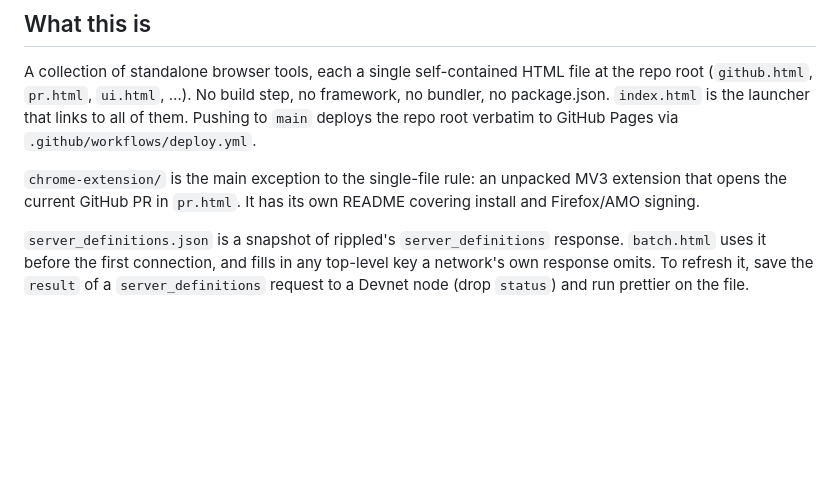
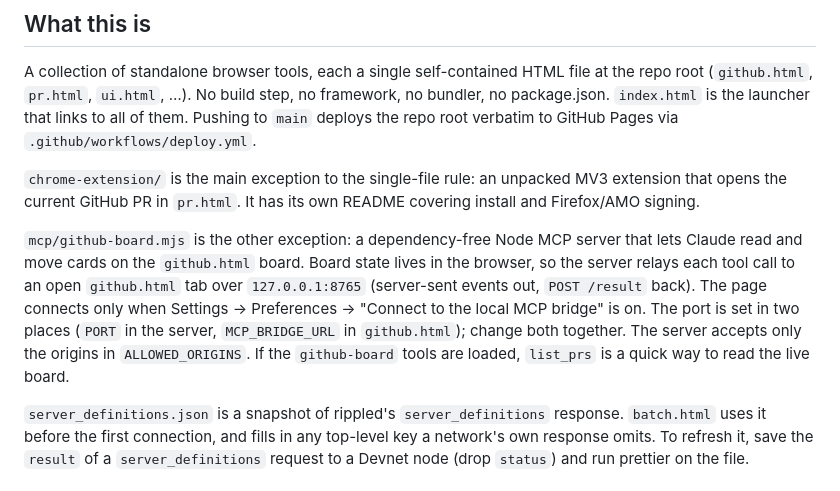
Before and after one commit to mvadari/uis, a Markdown page: AGENTS.md, the part around the change. Drawn GitHub-style; blank space fills up the shorter version.

```diff
--- a/AGENTS.md
+++ b/AGENTS.md
@@ -13,6 +13,14 @@ verbatim to GitHub Pages via `.github/workflows/deploy.yml`.
 `chrome-extension/` is the main exception to the single-file rule: an unpacked MV3 extension that
 opens the current GitHub PR in `pr.html`. It has its own README covering install and Firefox/AMO
 signing.
+
+`mcp/github-board.mjs` is the other exception: a dependency-free Node MCP server that lets Claude
+read and move cards on the `github.html` board. Board state lives in the browser, so the server
+relays each tool call to an open `github.html` tab over `127.0.0.1:8765` (server-sent events out,
+`POST /result` back). The page connects only when Settings → Preferences → "Connect to the local
+MCP bridge" is on. The port is set in two places (`PORT` in the server, `MCP_BRIDGE_URL` in
+`github.html`); change both together. The server accepts only the origins in `ALLOWED_ORIGINS`.
+If the `github-board` tools are loaded, `list_prs` is a quick way to read the live board.
 
 `server_definitions.json` is a snapshot of rippled's `server_definitions` response. `batch.html`
 uses it before the first connection, and fills in any top-level key a network's own response
```
Also changed, not shown: README.md (+4 -0 lines).
